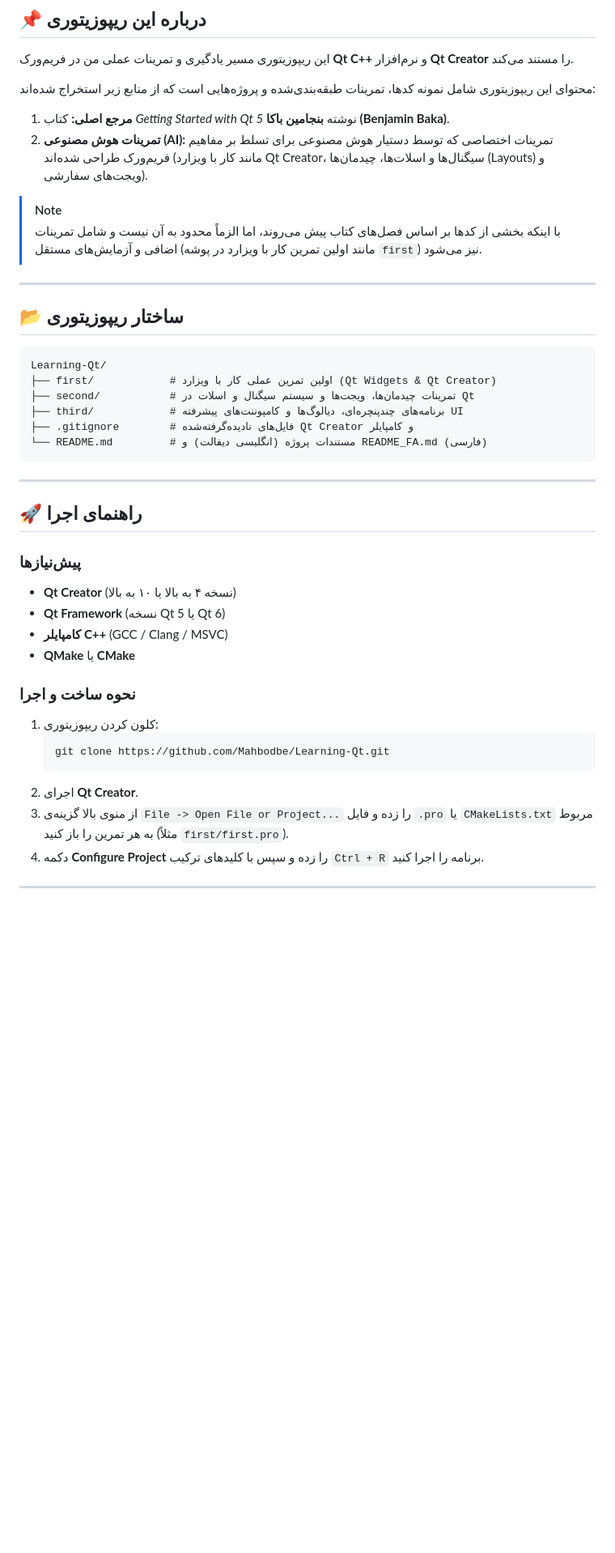
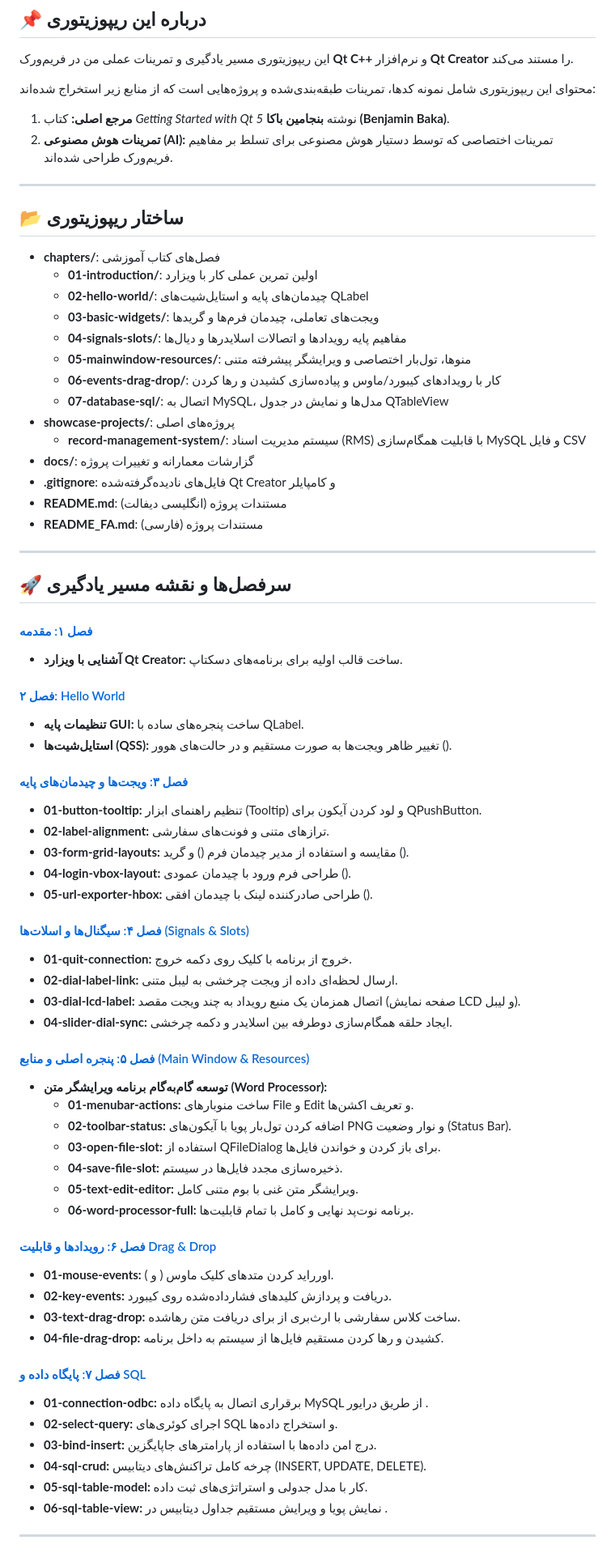
Before and after one commit to Mahbodbe/Learning-Qt, a Markdown page: README_FA.md, the part around one of its changes. Shown at 81% size. Rendered like a GitHub page; blank space fills up the shorter version.

Commit message:
docs: update README_FA with new chapters tree and curriculum

````diff
--- a/README_FA.md
+++ b/README_FA.md
@@ -21,42 +21,73 @@
 
 محتوای این ریپوزیتوری شامل نمونه کدها، تمرینات طبقه‌بندی‌شده و پروژه‌هایی است که از منابع زیر استخراج شده‌اند:
 1. **مرجع اصلی:** کتاب *Getting Started with Qt 5* نوشته **بنجامین باکا (Benjamin Baka)**.
-2. **تمرینات هوش مصنوعی (AI):** تمرینات اختصاصی که توسط دستیار هوش مصنوعی برای تسلط بر مفاهیم فریم‌ورک طراحی شده‌اند (مانند کار با ویزارد Qt Creator، سیگنال‌ها و اسلات‌ها، چیدمان‌ها (Layouts) و ویجت‌های سفارشی).
-
-> [!NOTE]
-> با اینکه بخشی از کدها بر اساس فصل‌های کتاب پیش می‌روند، اما الزماً محدود به آن نیست و شامل تمرینات اضافی و آزمایش‌های مستقل (مانند اولین تمرین کار با ویزارد در پوشه `first`) نیز می‌شود.
+2. **تمرینات هوش مصنوعی (AI):** تمرینات اختصاصی که توسط دستیار هوش مصنوعی برای تسلط بر مفاهیم فریم‌ورک طراحی شده‌اند.
 
 ---
 
 ## 📂 ساختار ریپوزیتوری
 
-```text
-Learning-Qt/
-├── first/            # اولین تمرین عملی کار با ویزارد (Qt Widgets & Qt Creator)
-├── second/           # تمرینات چیدمان‌ها، ویجت‌ها و سیستم سیگنال و اسلات در Qt
-├── third/            # برنامه‌های چندپنچره‌ای، دیالوگ‌ها و کامپوننت‌های پیشرفته UI
-├── .gitignore        # فایل‌های نادیده‌گرفته‌شده Qt Creator و کامپایلر
-└── README.md         # مستندات پروژه (انگلیسی دیفالت) و README_FA.md (فارسی)
-```
+- **chapters/**: فصل‌های کتاب آموزشی
+  - **01-introduction/**: اولین تمرین عملی کار با ویزارد
+  - **02-hello-world/**: چیدمان‌های پایه و استایل‌شیت‌های QLabel
+  - **03-basic-widgets/**: ویجت‌های تعاملی، چیدمان فرم‌ها و گریدها
+  - **04-signals-slots/**: مفاهیم پایه رویدادها و اتصالات اسلایدرها و دیال‌ها
+  - **05-mainwindow-resources/**: منوها، تول‌بار اختصاصی و ویرایشگر پیشرفته متنی
+  - **06-events-drag-drop/**: کار با رویدادهای کیبورد/ماوس و پیاده‌سازی کشیدن و رها کردن
+  - **07-database-sql/**: اتصال به MySQL، مدل‌ها و نمایش در جدول QTableView
+- **showcase-projects/**: پروژه‌های اصلی
+  - **record-management-system/**: سیستم مدیریت اسناد (RMS) با قابلیت همگام‌سازی MySQL و فایل CSV
+- **docs/**: گزارشات معمارانه و تغییرات پروژه
+- **.gitignore**: فایل‌های نادیده‌گرفته‌شده Qt Creator و کامپایلر
+- **README.md**: مستندات پروژه (انگلیسی دیفالت)
+- **README_FA.md**: مستندات پروژه (فارسی)
 
 ---
 
-## 🚀 راهنمای اجرا
+## 🚀 سرفصل‌ها و نقشه مسیر یادگیری
 
-### پیش‌نیازها
-- **Qt Creator** (نسخه ۴ به بالا یا ۱۰ به بالا)
-- **Qt Framework** (نسخه Qt 5 یا Qt 6)
-- **کامپایلر C++** (GCC / Clang / MSVC)
-- **QMake** یا **CMake**
+#### [فصل ۱: مقدمه](chapters/01-introduction/)
+- **آشنایی با ویزارد Qt Creator:** ساخت قالب اولیه برای برنامه‌های دسکتاپ.
 
-### نحوه ساخت و اجرا
-1. کلون کردن ریپوزیتوری:
-   ```bash
-   git clone https://github.com/Mahbodbe/Learning-Qt.git
-   ```
-2. اجرای **Qt Creator**.
-3. از منوی بالا گزینه‌ی `File -> Open File or Project...` را زده و فایل `.pro` یا `CMakeLists.txt` مربوط به هر تمرین را باز کنید (مثلاً `first/first.pro`).
-4. دکمه **Configure Project** را زده و سپس با کلیدهای ترکیب `Ctrl + R` برنامه را اجرا کنید.
+#### [فصل ۲: Hello World](chapters/02-hello-world/)
+- **تنظیمات پایه GUI:** ساخت پنجره‌های ساده با QLabel.
+- **استایل‌شیت‌ها (QSS):** تغییر ظاهر ویجت‌ها به صورت مستقیم و در حالت‌های هوور ().
+
+#### [فصل ۳: ویجت‌ها و چیدمان‌های پایه](chapters/03-basic-widgets/)
+- **01-button-tooltip:** تنظیم راهنمای ابزار (Tooltip) و لود کردن آیکون برای QPushButton.
+- **02-label-alignment:** ترازهای متنی و فونت‌های سفارشی.
+- **03-form-grid-layouts:** مقایسه و استفاده از مدیر چیدمان فرم () و گرید ().
+- **04-login-vbox-layout:** طراحی فرم ورود با چیدمان عمودی ().
+- **05-url-exporter-hbox:** طراحی صادرکننده لینک با چیدمان افقی ().
+
+#### [فصل ۴: سیگنال‌ها و اسلات‌ها (Signals & Slots)](chapters/04-signals-slots/)
+- **01-quit-connection:** خروج از برنامه با کلیک روی دکمه خروج.
+- **02-dial-label-link:** ارسال لحظه‌ای داده از ویجت چرخشی  به لیبل متنی.
+- **03-dial-lcd-label:** اتصال همزمان یک منبع رویداد به چند ویجت مقصد (صفحه نمایش LCD و لیبل).
+- **04-slider-dial-sync:** ایجاد حلقه همگام‌سازی دوطرفه بین اسلایدر و دکمه چرخشی.
+
+#### [فصل ۵: پنجره اصلی و منابع (Main Window & Resources)](chapters/05-mainwindow-resources/)
+- **توسعه گام‌به‌گام برنامه ویرایشگر متن (Word Processor):**
+  - **01-menubar-actions:** ساخت منوبارهای File و Edit و تعریف اکشن‌ها.
+  - **02-toolbar-status:** اضافه کردن تول‌بار پویا با آیکون‌های PNG و نوار وضعیت (Status Bar).
+  - **03-open-file-slot:** استفاده از QFileDialog برای باز کردن و خواندن فایل‌ها.
+  - **04-save-file-slot:** ذخیره‌سازی مجدد فایل‌ها در سیستم.
+  - **05-text-edit-editor:** ویرایشگر متن غنی با بوم متنی کامل.
+  - **06-word-processor-full:** برنامه نوت‌پد نهایی و کامل با تمام قابلیت‌ها.
+
+#### [فصل ۶: رویدادها و قابلیت Drag & Drop](chapters/06-events-drag-drop/)
+- **01-mouse-events:** اورراید کردن متدهای کلیک ماوس ( و ).
+- **02-key-events:** دریافت و پردازش کلیدهای فشارداده‌شده روی کیبورد.
+- **03-text-drag-drop:** ساخت کلاس سفارشی با ارث‌بری از  برای دریافت متن رهاشده.
+- **04-file-drag-drop:** کشیدن و رها کردن مستقیم فایل‌ها از سیستم به داخل برنامه.
+
+#### [فصل ۷: پایگاه داده و SQL](chapters/07-database-sql/)
+- **01-connection-odbc:** برقراری اتصال به پایگاه داده MySQL از طریق درایور .
+- **02-select-query:** اجرای کوئری‌های SQL و استخراج داده‌ها.
+- **03-bind-insert:** درج امن داده‌ها با استفاده از پارامترهای جاپایگزین.
+- **04-sql-crud:** چرخه کامل تراکنش‌های دیتابیس (INSERT, UPDATE, DELETE).
+- **05-sql-table-model:** کار با مدل جدولی  و استراتژی‌های ثبت داده.
+- **06-sql-table-view:** نمایش پویا و ویرایش مستقیم جداول دیتابیس در .
 
 ---
 
````
Also changed, not shown: other parts of README_FA.md (+17 -2 lines).
